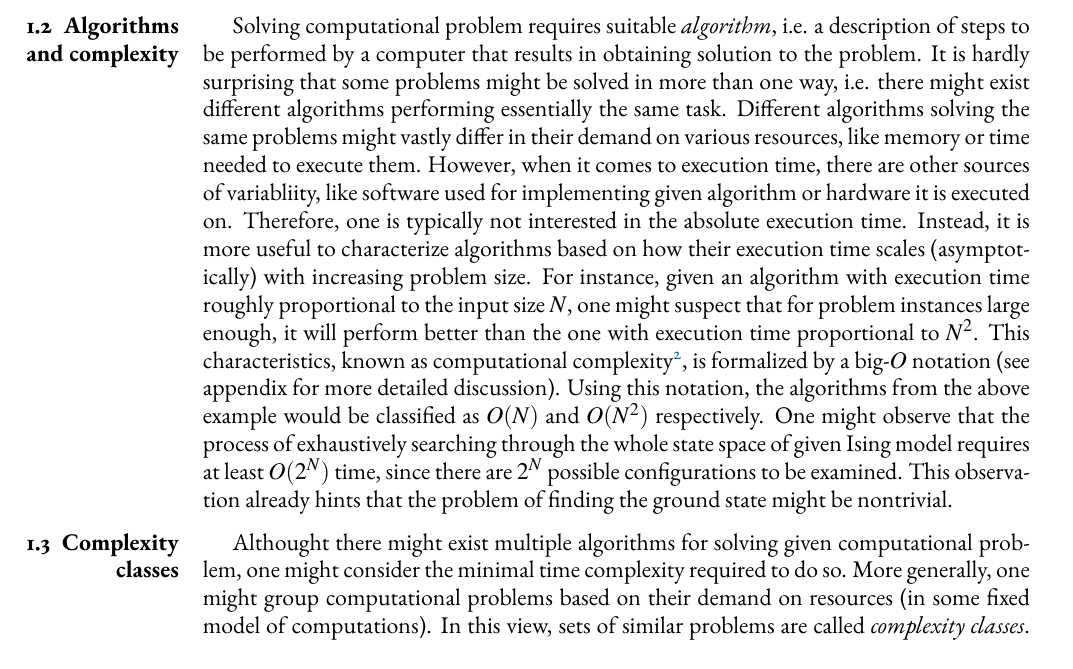
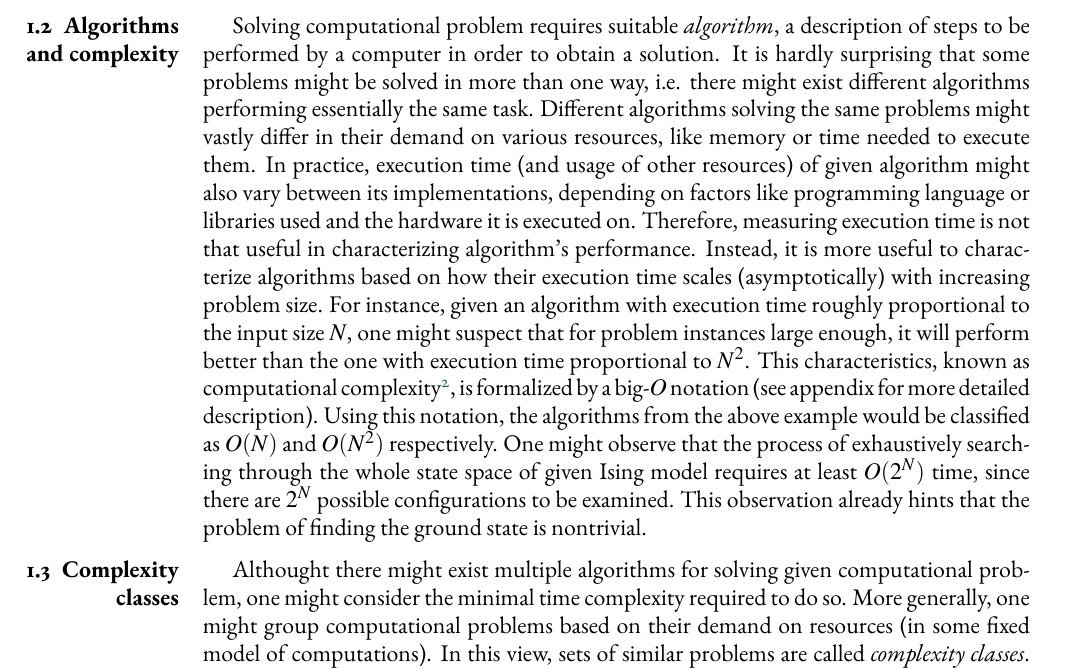
Before and after one commit to dexter2206/phd-thesis, a LaTeX thesis (main.tex, which reads chapters/ising.tex): part of page 6 of 31, cut so that both start at the same text. Compiled offline with pdfLaTeX.

Commit message:
Improve description of time complexity

```diff
--- a/chapters/ising.tex
+++ b/chapters/ising.tex
@@ -18,7 +18,7 @@ For fixed model coefficients, one is typically interested in finding its \emph{g
 The model was introduced in 1920 by Wilhelm Lenz \cite{lenz} as a description of ferromagnetism in solids, but is named after his student Ernst Ising, who studied and solved it in one-dimensional case \cite{ising}.  Despite the simple formulation, the problem of finding a ground state of Ising spin--glass is computationally hard \cite{barahoma}. Before expanding on this idea, let us first introduce hierarchy of complexity classes.
 
 \section{Algorithms and complexity}
-Solving computational problem requires suitable \emph{algorithm}, i.e. a description of steps to be performed by a computer that results in obtaining solution to the problem. It is hardly surprising that some problems might be solved in more than one way, i.e. there might exist different algorithms performing essentially the same task. Different algorithms solving the same problems might vastly differ in their demand on various resources, like memory or time needed to execute them. However, when it comes to execution time, there are other sources of variabliity, like software used for implementing given algorithm or hardware it is executed on. Therefore, one is typically not interested in the absolute execution time. Instead, it is more useful to characterize algorithms based on how their execution time scales (asymptotically) with increasing problem size. For instance, given an algorithm with execution time roughly proportional to the input size $N$, one might suspect that for problem instances large enough, it will perform better than the one with execution time proportional to $N^{2}$. This characteristics, known as computational complexity\footnote{Note that here we focus only on \emph{time complexity}, but other notions like memory complexity can be defined in similar fashion}, is formalized by a big-$O$ notation (see appendix for more detailed discussion). Using this notation, the algorithms from the above example would be classified as $O(N)$ and $O(N^{2})$ respectively. One might observe that the process of exhaustively searching through the whole state space of given Ising model requires at least $O(2^{N})$ time, since there are $2^{N}$ possible configurations to be examined. This observation already hints that the problem of finding the ground state might be nontrivial.
+Solving computational problem requires suitable \emph{algorithm}, a description of steps to be performed by a computer in order to obtain a solution. It is hardly surprising that some problems might be solved in more than one way, i.e. there might exist different algorithms performing essentially the same task. Different algorithms solving the same problems might vastly differ in their demand on various resources, like memory or time needed to execute them. In practice, execution time (and usage of other resources) of given algorithm might also vary between its implementations, depending on factors like programming language or libraries used and the hardware it is executed on. Therefore, measuring execution time is not that useful in characterizing algorithm's performance.  Instead, it is more useful to characterize algorithms based on how their execution time scales (asymptotically) with increasing problem size. For instance, given an algorithm with execution time roughly proportional to the input size $N$, one might suspect that for problem instances large enough, it will perform better than the one with execution time proportional to $N^{2}$. This characteristics, known as computational complexity\footnote{Note that here we focus only on \emph{time complexity}, but other notions like memory complexity can be defined in similar fashion}, is formalized by a big-$O$ notation (see appendix for more detailed description). Using this notation, the algorithms from the above example would be classified as $O(N)$ and $O(N^{2})$ respectively. One might observe that the process of exhaustively searching through the whole state space of given Ising model requires at least $O(2^{N})$ time, since there are $2^{N}$ possible configurations to be examined. This observation already hints that the problem of finding the ground state is nontrivial.
 
 \section{Complexity classes}
 Althought there might exist multiple algorithms for solving given computational problem, one might consider the minimal time complexity required to do so. More generally, one might group computational problems based on their demand on resources (in some fixed model of computations). In this view, sets of similar problems are called \emph{complexity classes}. Definition of some complexity classes might also be restricted to specific types of problems. For instance, one might consider only decision problems, i.e. problems to which the answer is yes or no.
```
